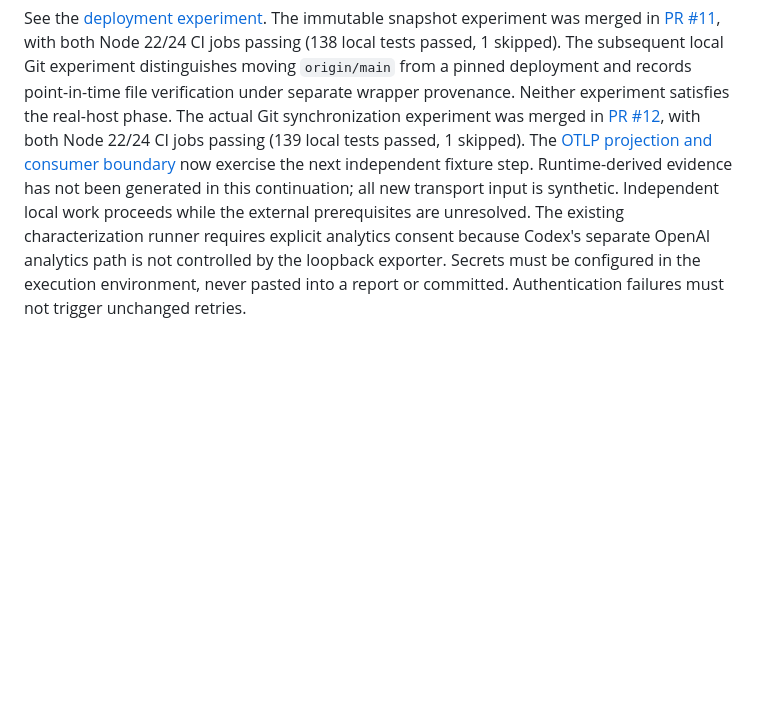
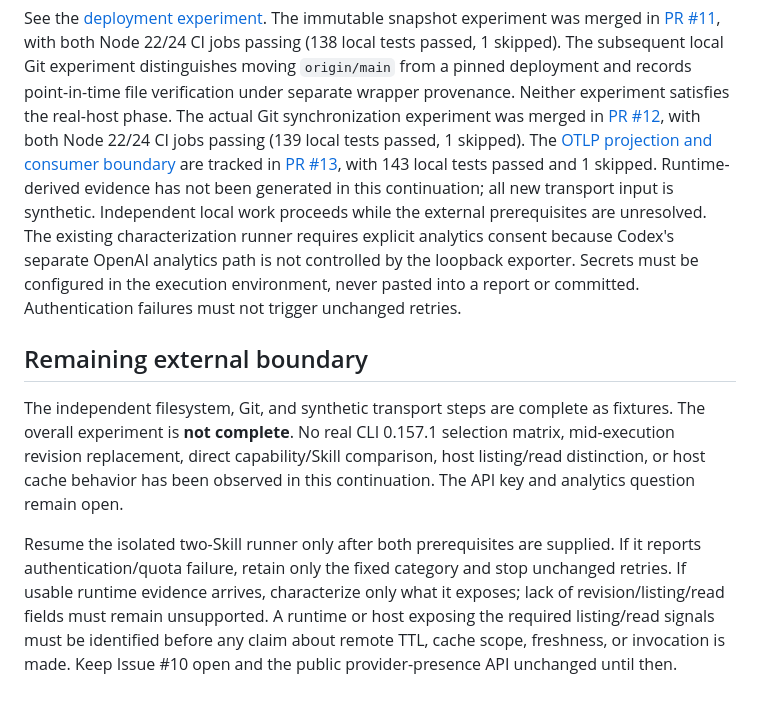
Before and after one commit to KazuCocoa/renma-runtime-evidence, a Markdown page: docs/experiment-progress.md, the part around the change. Rendered like a GitHub page; blank space fills up the shorter version.

Commit message:
Record completed fixture phases and remaining runtime prerequisites

```diff
--- a/docs/experiment-progress.md
+++ b/docs/experiment-progress.md
@@ -33,10 +33,27 @@ The actual Git synchronization experiment was merged in
 [PR #12](https://github.com/KazuCocoa/renma-runtime-evidence/pull/12), with both
 Node 22/24 CI jobs passing (139 local tests passed, 1 skipped).
 The [OTLP projection and consumer boundary](../experiments/deployment-snapshot/OTEL.md)
-now exercise the next independent fixture step. Runtime-derived evidence has
+are tracked in [PR #13](https://github.com/KazuCocoa/renma-runtime-evidence/pull/13),
+with 143 local tests passed and 1 skipped. Runtime-derived evidence has
 not been generated in this continuation; all new transport input is synthetic.
 Independent local work proceeds while the external prerequisites are unresolved.
 The existing characterization runner requires explicit analytics consent because
 Codex's separate OpenAI analytics path is not controlled by the loopback exporter.
 Secrets must be configured in the execution environment, never pasted into a
 report or committed. Authentication failures must not trigger unchanged retries.
+
+## Remaining external boundary
+
+The independent filesystem, Git, and synthetic transport steps are complete as
+fixtures. The overall experiment is **not complete**. No real CLI 0.157.1
+selection matrix, mid-execution revision replacement, direct capability/Skill
+comparison, host listing/read distinction, or host cache behavior has been
+observed in this continuation. The API key and analytics question remain open.
+
+Resume the isolated two-Skill runner only after both prerequisites are supplied.
+If it reports authentication/quota failure, retain only the fixed category and
+stop unchanged retries. If usable runtime evidence arrives, characterize only
+what it exposes; lack of revision/listing/read fields must remain unsupported.
+A runtime or host exposing the required listing/read signals must be identified
+before any claim about remote TTL, cache scope, freshness, or invocation is made.
+Keep Issue #10 open and the public provider-presence API unchanged until then.
```
